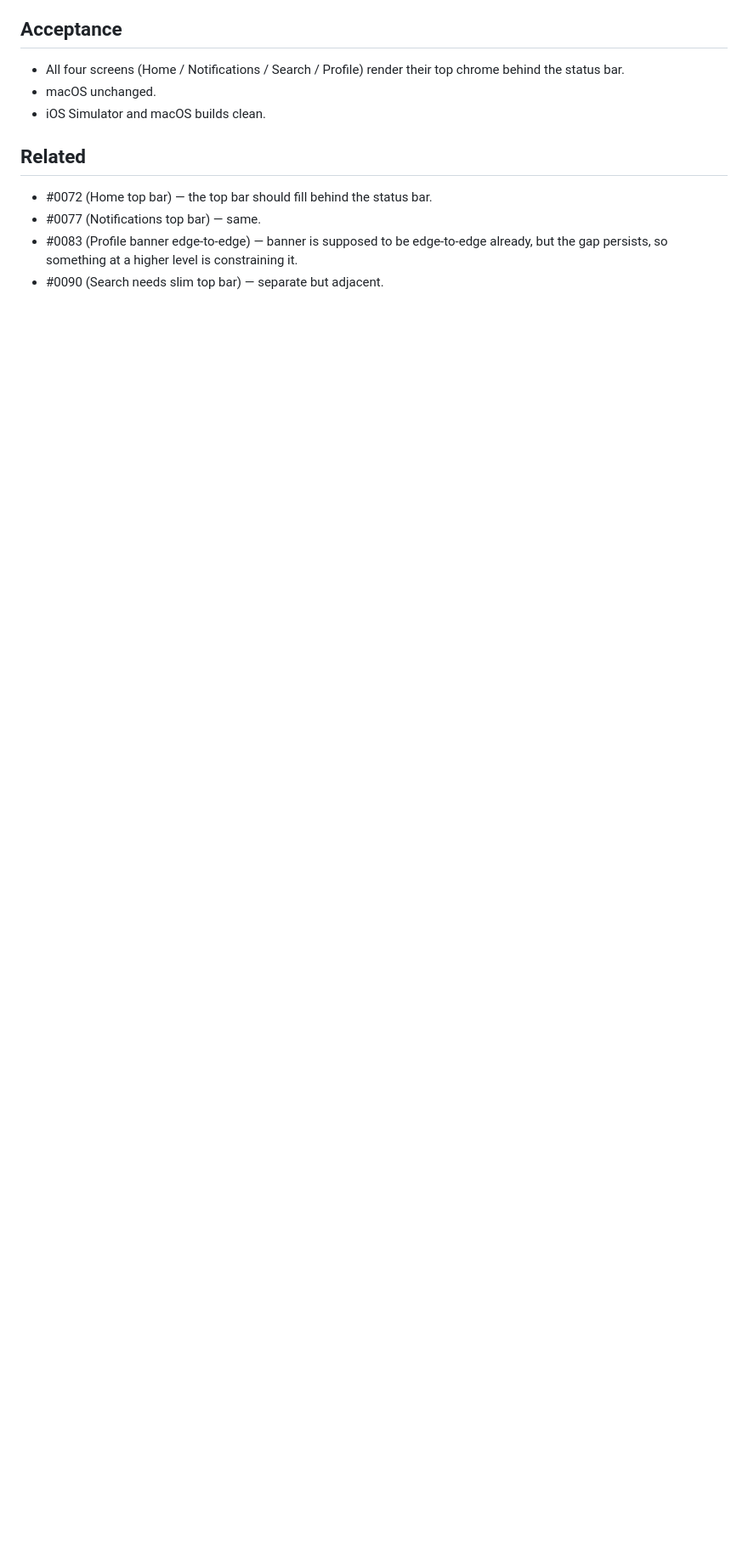
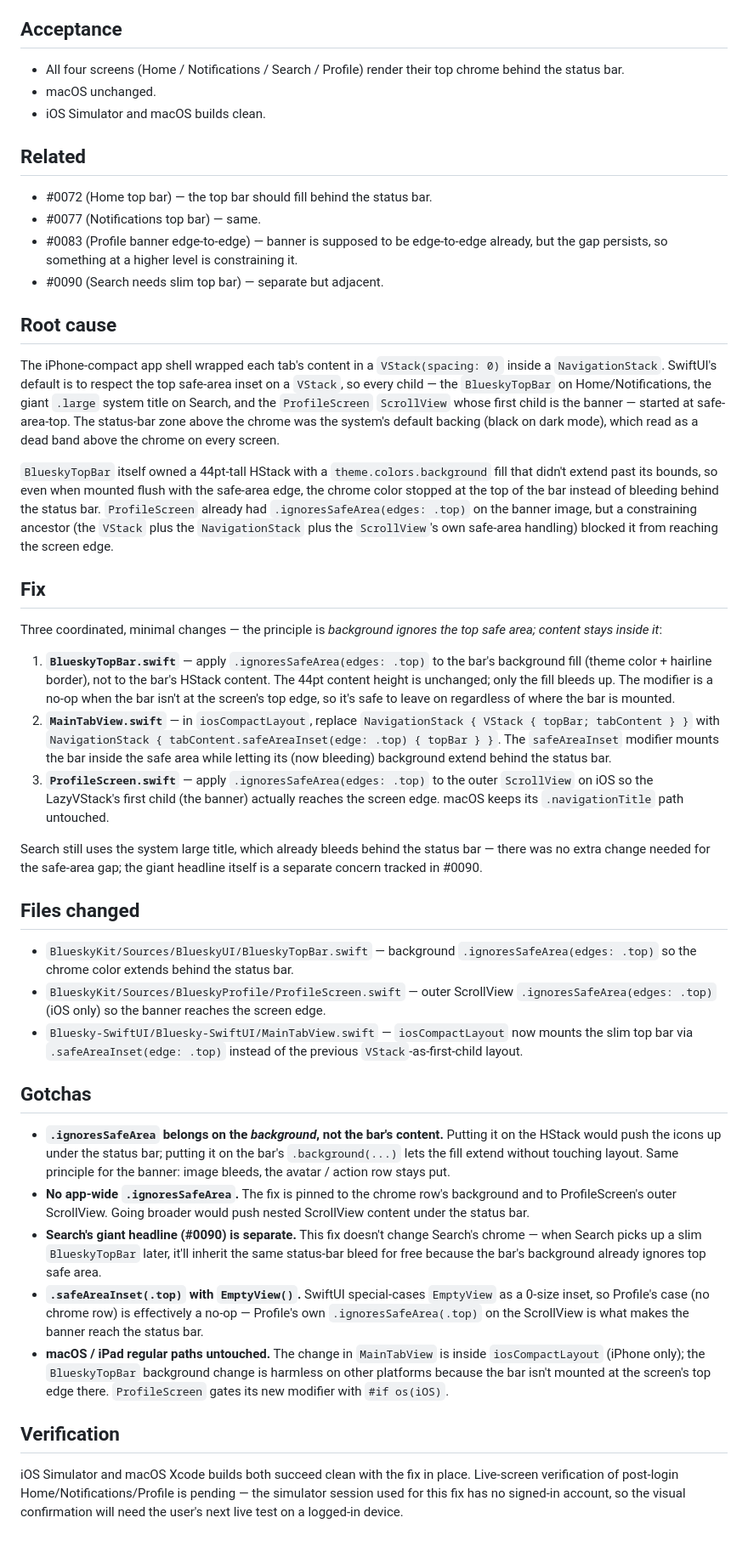
Before and after one commit to brennanMKE/Bluesky-Migration, a Markdown page: issues/0088.md, the part around one of its changes. Shown at 85% size. GitHub-like rendering; blank space fills up the shorter version.

Commit message:
#0088 Resolve: iOS top safe-area gap on every screen
BlueskyKit 8b52066 — `BlueskyTopBar` background ignores top safe area;
`ProfileScreen` ScrollView ignores top safe area on iOS.

Bluesky-SwiftUI 61c3399 — `iosCompactLayout` mounts the slim top bar
via `.safeAreaInset(edge: .top)` so the chrome's bleeding background
fills the status-bar zone. macOS layout untouched. iOS Simulator and
macOS builds clean.

```diff
--- a/issues/0088.md
+++ b/issues/0088.md
@@ -60,3 +63,44 @@ The fix is almost certainly in the app shell, not in each screen:
 - #0077 (Notifications top bar) — same.
 - #0083 (Profile banner edge-to-edge) — banner is supposed to be edge-to-edge already, but the gap persists, so something at a higher level is constraining it.
 - #0090 (Search needs slim top bar) — separate but adjacent.
+
+## Root cause
+
+The iPhone-compact app shell wrapped each tab's content in a
+`VStack(spacing: 0)` inside a `NavigationStack`. SwiftUI's default is to
+respect the top safe-area inset on a `VStack`, so every child — the
+`BlueskyTopBar` on Home/Notifications, the giant `.large` system title on
+Search, and the `ProfileScreen` `ScrollView` whose first child is the
+banner — started at safe-area-top. The status-bar zone above the chrome
+was the system's default backing (black on dark mode), which read as a
+dead band above the chrome on every screen.
+
+`BlueskyTopBar` itself owned a 44pt-tall HStack with a `theme.colors.background` fill that didn't extend past its bounds, so even when mounted flush with the safe-area edge, the chrome color stopped at the top of the bar instead of bleeding behind the status bar. `ProfileScreen` already had `.ignoresSafeArea(edges: .top)` on the banner image, but a constraining ancestor (the `VStack` plus the `NavigationStack` plus the `ScrollView`'s own safe-area handling) blocked it from reaching the screen edge.
+
+## Fix
+
+Three coordinated, minimal changes — the principle is *background ignores the top safe area; content stays inside it*:
+
+1. **`BlueskyTopBar.swift`** — apply `.ignoresSafeArea(edges: .top)` to the bar's background fill (theme color + hairline border), not to the bar's HStack content. The 44pt content height is unchanged; only the fill bleeds up. The modifier is a no-op when the bar isn't at the screen's top edge, so it's safe to leave on regardless of where the bar is mounted.
+2. **`MainTabView.swift`** — in `iosCompactLayout`, replace `NavigationStack { VStack { topBar; tabContent } }` with `NavigationStack { tabContent.safeAreaInset(edge: .top) { topBar } }`. The `safeAreaInset` modifier mounts the bar inside the safe area while letting its (now bleeding) background extend behind the status bar.
+3. **`ProfileScreen.swift`** — apply `.ignoresSafeArea(edges: .top)` to the outer `ScrollView` on iOS so the LazyVStack's first child (the banner) actually reaches the screen edge. macOS keeps its `.navigationTitle` path untouched.
+
+Search still uses the system large title, which already bleeds behind the status bar — there was no extra change needed for the safe-area gap; the giant headline itself is a separate concern tracked in #0090.
+
+## Files changed
+
+- `BlueskyKit/Sources/BlueskyUI/BlueskyTopBar.swift` — background `.ignoresSafeArea(edges: .top)` so the chrome color extends behind the status bar.
+- `BlueskyKit/Sources/BlueskyProfile/ProfileScreen.swift` — outer ScrollView `.ignoresSafeArea(edges: .top)` (iOS only) so the banner reaches the screen edge.
+- `Bluesky-SwiftUI/Bluesky-SwiftUI/MainTabView.swift` — `iosCompactLayout` now mounts the slim top bar via `.safeAreaInset(edge: .top)` instead of the previous `VStack`-as-first-child layout.
+
+## Gotchas
+
+- **`.ignoresSafeArea` belongs on the *background*, not the bar's content.** Putting it on the HStack would push the icons up under the status bar; putting it on the bar's `.background(...)` lets the fill extend without touching layout. Same principle for the banner: image bleeds, the avatar / action row stays put.
+- **No app-wide `.ignoresSafeArea`.** The fix is pinned to the chrome row's background and to ProfileScreen's outer ScrollView. Going broader would push nested ScrollView content under the status bar.
+- **Search's giant headline (#0090) is separate.** This fix doesn't change Search's chrome — when Search picks up a slim `BlueskyTopBar` later, it'll inherit the same status-bar bleed for free because the bar's background already ignores top safe area.
+- **`.safeAreaInset(.top)` with `EmptyView()`.** SwiftUI special-cases `EmptyView` as a 0-size inset, so Profile's case (no chrome row) is effectively a no-op — Profile's own `.ignoresSafeArea(.top)` on the ScrollView is what makes the banner reach the status bar.
+- **macOS / iPad regular paths untouched.** The change in `MainTabView` is inside `iosCompactLayout` (iPhone only); the `BlueskyTopBar` background change is harmless on other platforms because the bar isn't mounted at the screen's top edge there. `ProfileScreen` gates its new modifier with `#if os(iOS)`.
+
+## Verification
+
+iOS Simulator and macOS Xcode builds both succeed clean with the fix in place. Live-screen verification of post-login Home/Notifications/Profile is pending — the simulator session used for this fix has no signed-in account, so the visual confirmation will need the user's next live test on a logged-in device.
```
Also changed, not shown: other parts of issues/0088.md (+4 -1 lines).
